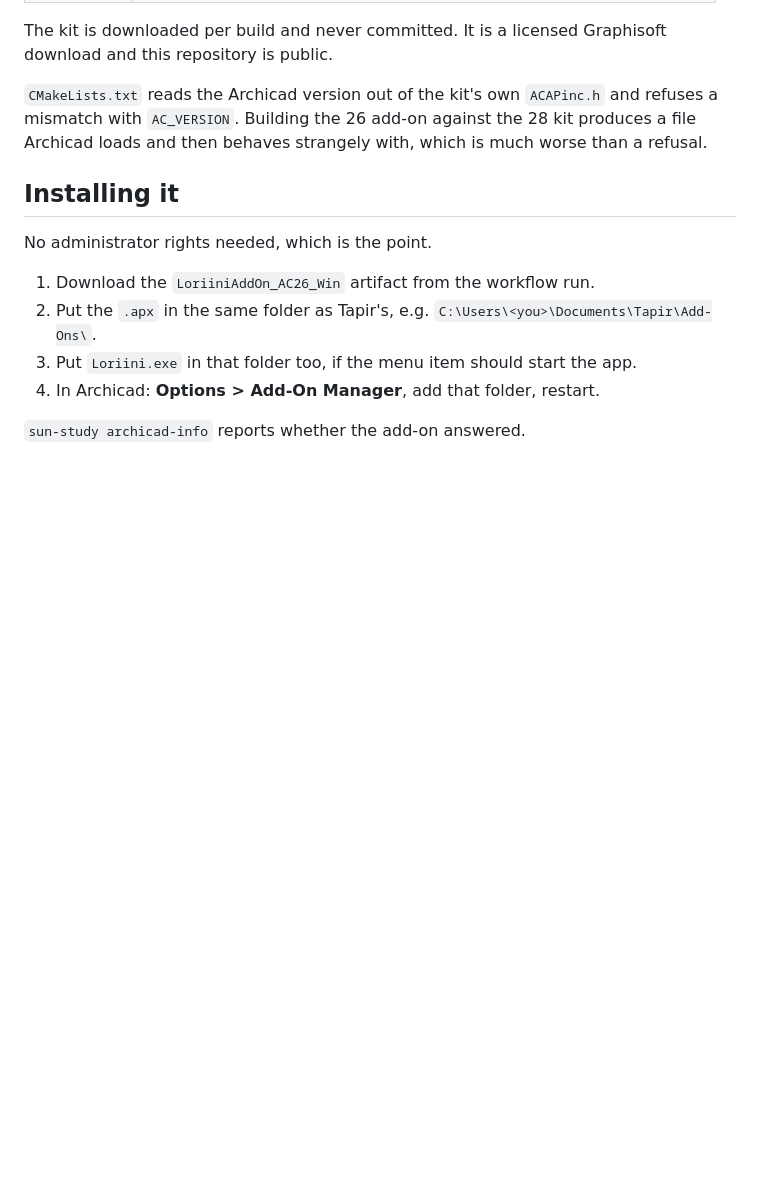
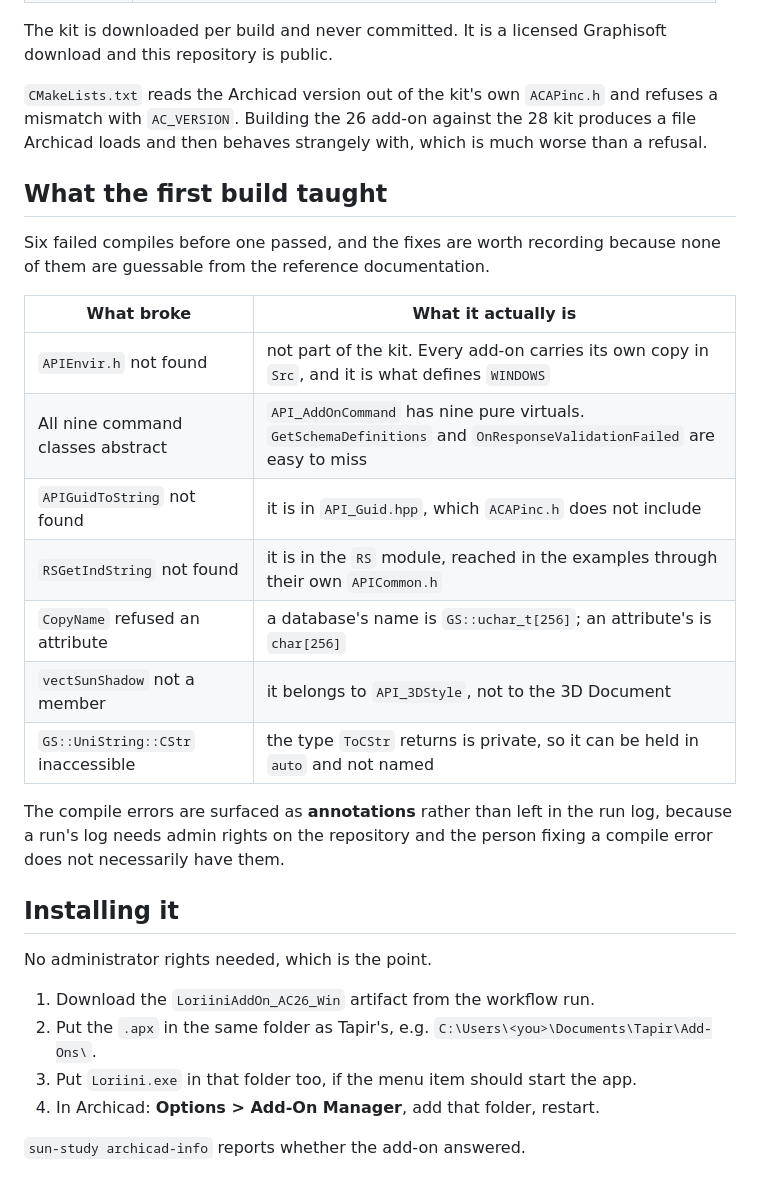
Before and after one commit to samiabdulnour/sun-study, a Markdown page: docs/addon.md, the part around the change. Rendered like a GitHub page; blank space fills up the shorter version.

Commit message:
Record what the first seven builds cost
Six failed compiles before one passed. None of the fixes are guessable
from the reference documentation, so they are a table in docs/addon.md
rather than seven commit messages nobody will read again.

Co-Authored-By: Claude Opus 5 (1M context) <noreply@anthropic.com>
Claude-Session: https://claude.ai/code/session_01AzQ7H9fDkdBARe23tsxpQP

```diff
--- a/docs/addon.md
+++ b/docs/addon.md
@@ -236,6 +236,25 @@ and refuses a mismatch with `AC_VERSION`. Building the 26 add-on against the 28
 kit produces a file Archicad loads and then behaves strangely with, which is
 much worse than a refusal.
 
+## What the first build taught
+
+Six failed compiles before one passed, and the fixes are worth recording
+because none of them are guessable from the reference documentation.
+
+| What broke | What it actually is |
+|---|---|
+| `APIEnvir.h` not found | not part of the kit. Every add-on carries its own copy in `Src`, and it is what defines `WINDOWS` |
+| All nine command classes abstract | `API_AddOnCommand` has nine pure virtuals. `GetSchemaDefinitions` and `OnResponseValidationFailed` are easy to miss |
+| `APIGuidToString` not found | it is in `API_Guid.hpp`, which `ACAPinc.h` does not include |
+| `RSGetIndString` not found | it is in the `RS` module, reached in the examples through their own `APICommon.h` |
+| `CopyName` refused an attribute | a database's name is `GS::uchar_t[256]`; an attribute's is `char[256]` |
+| `vectSunShadow` not a member | it belongs to `API_3DStyle`, not to the 3D Document |
+| `GS::UniString::CStr` inaccessible | the type `ToCStr` returns is private, so it can be held in `auto` and not named |
+
+The compile errors are surfaced as **annotations** rather than left in the run
+log, because a run's log needs admin rights on the repository and the person
+fixing a compile error does not necessarily have them.
+
 ## Installing it
 
 No administrator rights needed, which is the point.
```
Also changed, not shown: README.md (+1 -1 lines).
